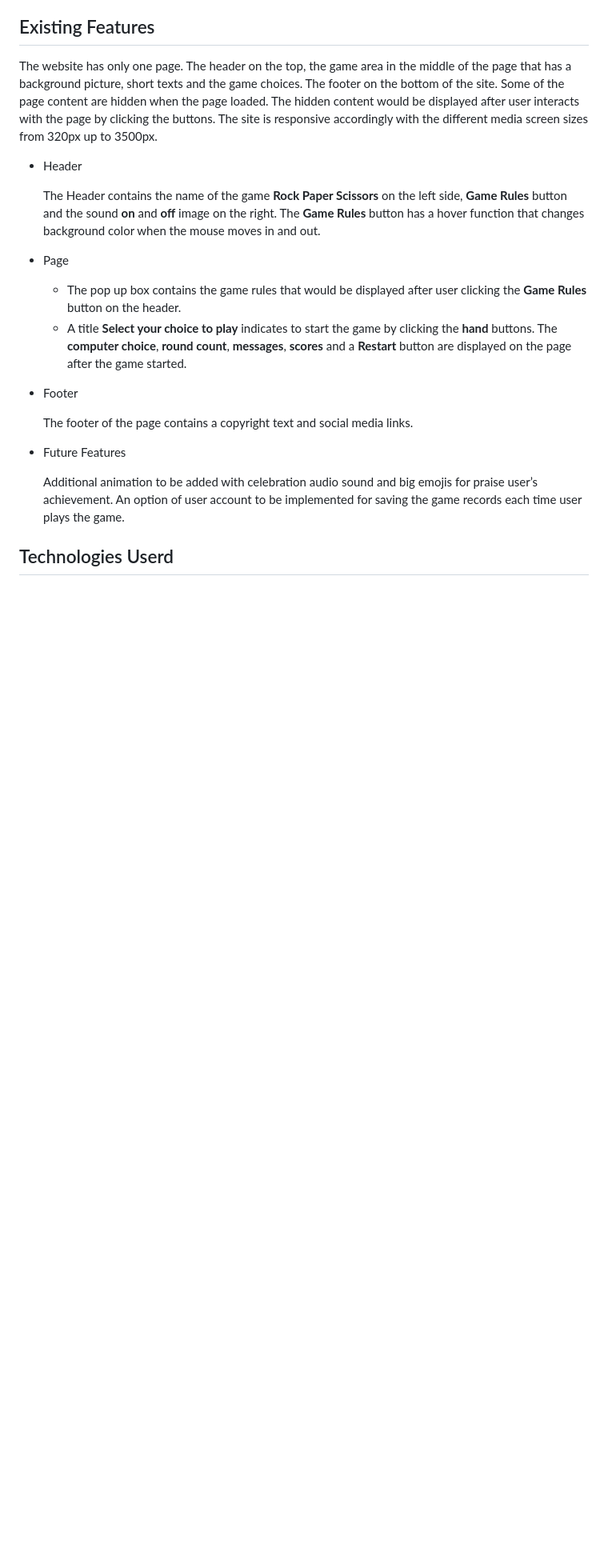
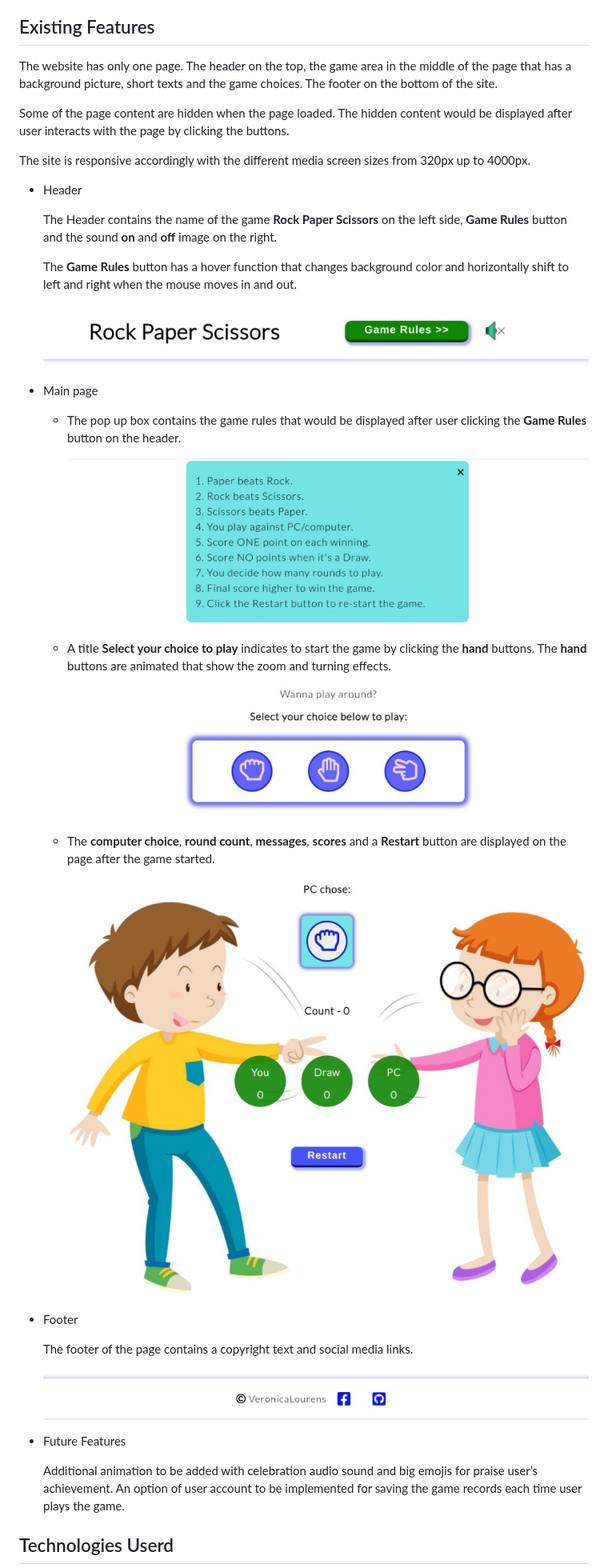
Before and after one commit to Code-Institute-Submissions/VeronicaLourens-rock-paper-scissors, a Markdown page: README.md, the part around the change. Shown at 80% size. Rendered like a GitHub page; pictures changed too: assets/readmeimg/footer.jpg (added), assets/readmeimg/gamebk.jpg (added), assets/readmeimg/header.jpg (added); blank space fills up the shorter version.

Commit message:
Update the content of existing features with the screenshots on the README file.

```diff
--- a/README.md
+++ b/README.md
@@ -31,19 +31,40 @@ Click here to view the live website - [Rock Paper Scissors](https://veronicalour
       The site's main font-family is Lato that is easy to read. The fall back font-family is Open Sans.
 
 ## Existing Features
-The website has only one page. The header on the top, the game area in the middle of the page that has a background picture, short texts and the game choices. The footer on the bottom of the site. Some of the page content are hidden when the page loaded. The hidden content would be displayed after user interacts with the page by clicking the buttons. The site is responsive accordingly with the different media screen sizes from 320px up to 3500px.
+The website has only one page. The header on the top, the game area in the middle of the page that has a background picture, short texts and the game choices. The footer on the bottom of the site.
+
+Some of the page content are hidden when the page loaded. The hidden content would be displayed after user interacts with the page by clicking the buttons.
+
+The site is responsive accordingly with the different media screen sizes from 320px up to 4000px.
+
 * Header
 
-  The Header contains the name of the game **Rock Paper Scissors** on the left side, **Game Rules** button and the sound **on** and **off** image on the right. The **Game Rules** button has a hover function that changes background color when the mouse moves in and out.
-* Page
+  The Header contains the name of the game **Rock Paper Scissors** on the left side, **Game Rules** button and the sound **on** and **off** image on the right.
+
+  The **Game Rules** button has a hover function that changes background color and horizontally shift to left and right when the mouse moves in and out.
+
+    ![Header](assets/readmeimg/header.jpg)
+* Main page
 
   * The pop up box contains the game rules that would be displayed after user clicking the **Game Rules** button on the header.
-  * A title **Select your choice to play** indicates to start the game by clicking the **hand** buttons. The **computer choice**, **round count**, **messages**, **scores**  and a **Restart** button are displayed on the page after the game started.
+
+    ![Popup](assets/readmeimg/popup.jpg)
+
+  * A title **Select your choice to play** indicates to start the game by clicking the **hand** buttons. The **hand** buttons are animated that show the zoom and turning effects.
+
+
+    ![Choice](assets/readmeimg/matchbox.jpg)
+
+  * The **computer choice**, **round count**, **messages**, **scores**  and a **Restart** button are displayed on the page after the game started.
+
+    ![Display](assets/readmeimg/gamebk.jpg)
 
 
 * Footer
 
   The footer of the page contains a copyright text and social media links.
+
+  ![Footer](assets/readmeimg/footer.jpg)
 
 * Future Features
 
```
